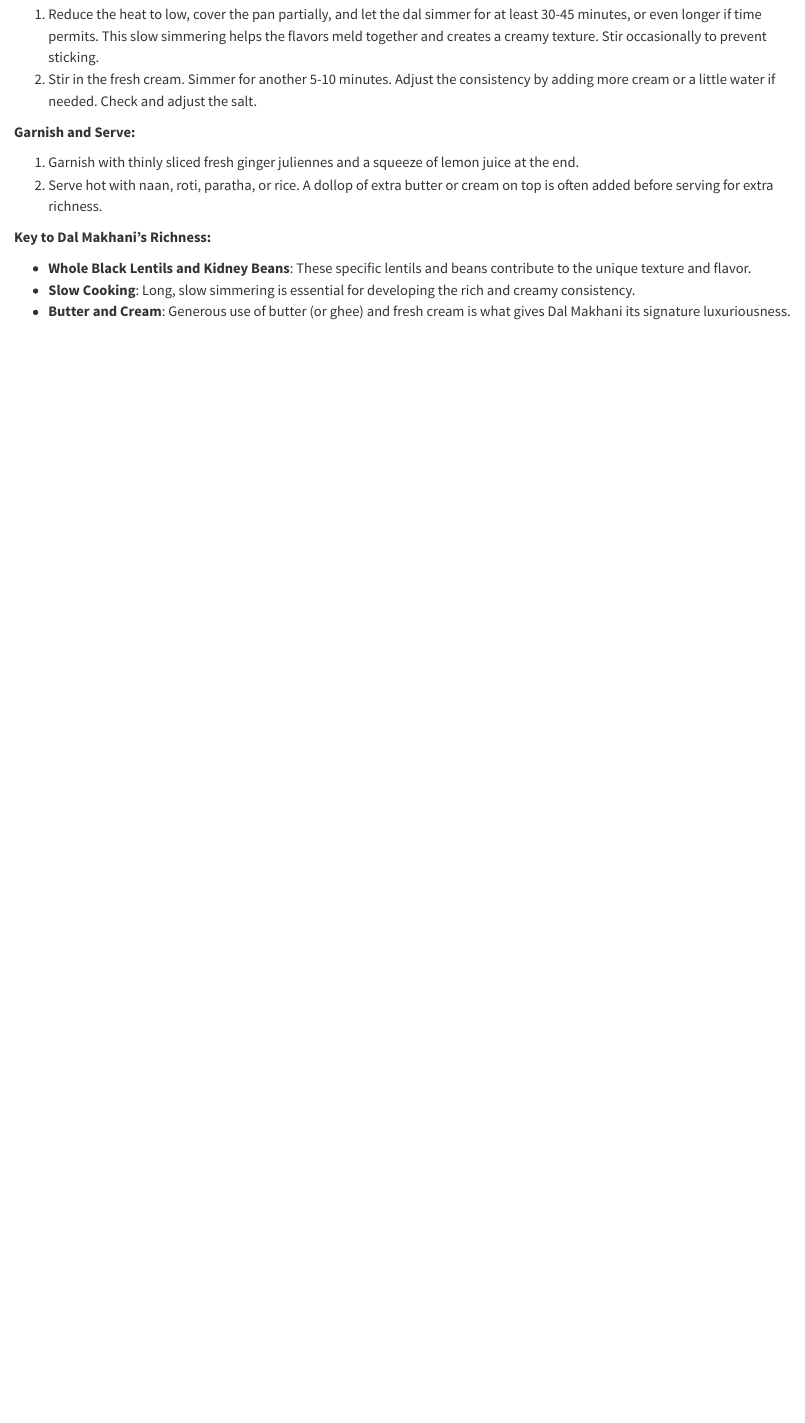
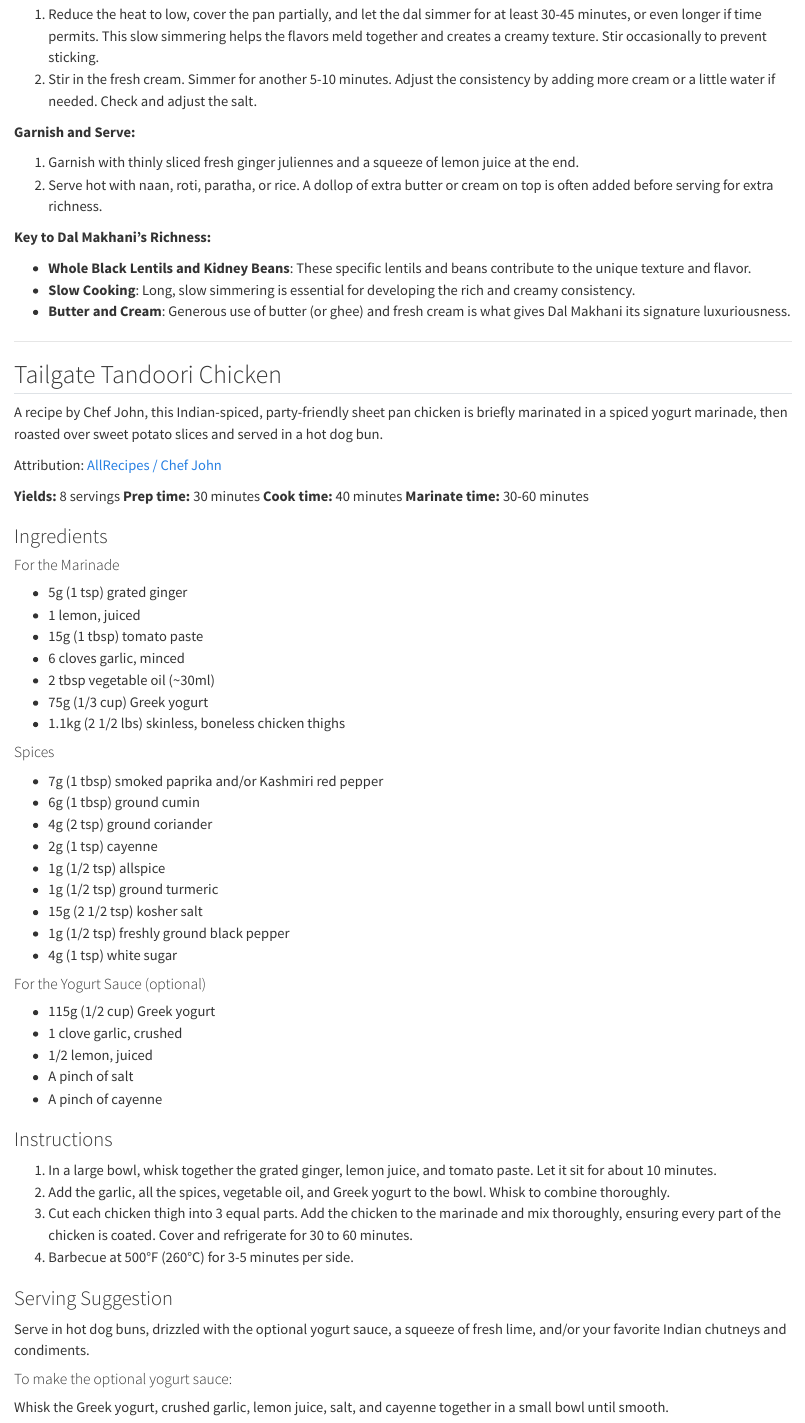
Before and after one commit to zeshanrajput/cookbook, a Quarto document (main_courses.qmd): the page in a window 1100 px wide, from 10240 px down. Rendered offline with R 4.5, knitr and Pandoc in place of Quarto, with nearby package versions.

Commit message:
tandoori chicken recipe

```diff
--- a/main_courses.qmd
+++ b/main_courses.qmd
@@ -417,3 +417,63 @@ These sliders are designed to feed a crowd fast, with easy assembly and batch co
 *   **Whole Black Lentils and Kidney Beans**: These specific lentils and beans contribute to the unique texture and flavor.
 *   **Slow Cooking**: Long, slow simmering is essential for developing the rich and creamy consistency.
 *   **Butter and Cream**: Generous use of butter (or ghee) and fresh cream is what gives Dal Makhani its signature luxuriousness.
+
+---
+
+## Tailgate Tandoori Chicken
+
+A recipe by Chef John, this Indian-spiced, party-friendly sheet pan chicken is briefly marinated in a spiced yogurt marinade, then roasted over sweet potato slices and served in a hot dog bun.
+
+Attribution: [AllRecipes / Chef John](https://www.allrecipes.com/tailgate-tandoori-chicken-recipe-11827792)
+
+**Yields:** 8 servings
+**Prep time:** 30 minutes
+**Cook time:** 40 minutes
+**Marinate time:** 30-60 minutes
+
+### Ingredients
+
+#### For the Marinade
+
+*   5g (1 tsp) grated ginger
+*   1 lemon, juiced
+*   15g (1 tbsp) tomato paste
+*   6 cloves garlic, minced
+*   2 tbsp vegetable oil (~30ml)
+*   75g (1/3 cup) Greek yogurt
+*   1.1kg (2 1/2 lbs) skinless, boneless chicken thighs
+
+#### Spices
+
+*   7g (1 tbsp) smoked paprika and/or Kashmiri red pepper
+*   6g (1 tbsp) ground cumin
+*   4g (2 tsp) ground coriander
+*   2g (1 tsp) cayenne
+*   1g (1/2 tsp) allspice
+*   1g (1/2 tsp) ground turmeric
+*   15g (2 1/2 tsp) kosher salt
+*   1g (1/2 tsp) freshly ground black pepper
+*   4g (1 tsp) white sugar
+
+#### For the Yogurt Sauce (optional)
+
+*   115g (1/2 cup) Greek yogurt
+*   1 clove garlic, crushed
+*   1/2 lemon, juiced
+*   A pinch of salt
+*   A pinch of cayenne
+
+### Instructions
+
+1.  In a large bowl, whisk together the grated ginger, lemon juice, and tomato paste. Let it sit for about 10 minutes.
+2.  Add the garlic, all the spices, vegetable oil, and Greek yogurt to the bowl. Whisk to combine thoroughly.
+3.  Cut each chicken thigh into 3 equal parts. Add the chicken to the marinade and mix thoroughly, ensuring every part of the chicken is coated. Cover and refrigerate for 30 to 60 minutes.
+4.  Barbecue at 500°F (260°C) for 3-5 minutes per side.
+
+### Serving Suggestion
+
+Serve in hot dog buns, drizzled with the optional yogurt sauce, a squeeze of fresh lime, and/or your favorite Indian chutneys and condiments.
+
+#### To make the optional yogurt sauce:
+
+Whisk the Greek yogurt, crushed garlic, lemon juice, salt, and cayenne together in a small bowl until smooth.
```
Also changed, not shown: docs/search.json, main_courses.qmd (2 more changed lines), 3 other files.
